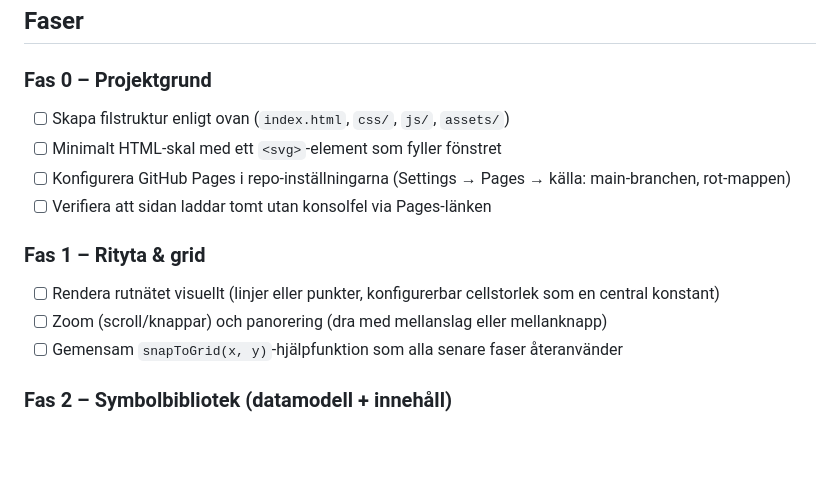
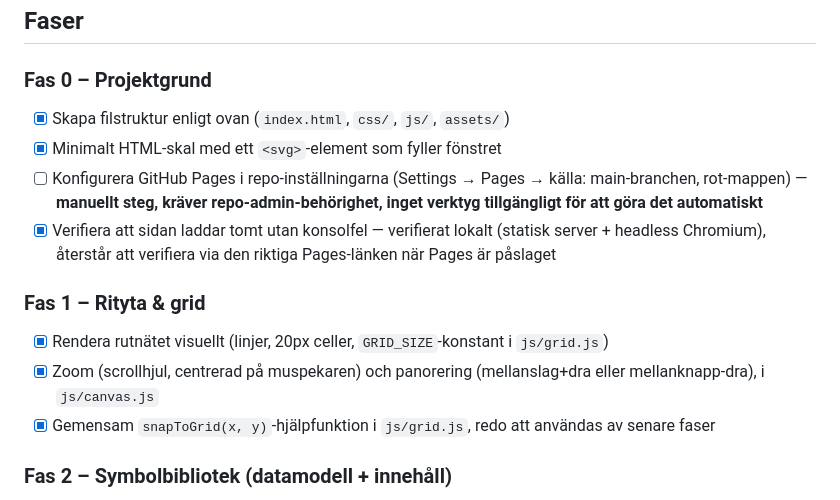
Before and after one commit to Max-Nilsson-code/HTML-elschema-program, a Markdown page: ROADMAP.md, the part around the change. Rendered like a GitHub page; blank space fills up the shorter version.

Commit message:
Bocka av klara punkter i Fas 0/1 i roadmapen
Co-Authored-By: Claude Sonnet 5 <noreply@anthropic.com>
Claude-Session: https://claude.ai/code/session_011L2tbQtuVstypECr4eKCHo

```diff
--- a/ROADMAP.md
+++ b/ROADMAP.md
@@ -74,19 +74,23 @@ egen, url-vänlig assets-mapp.
 ## Faser
 
 ### Fas 0 – Projektgrund
-- [ ] Skapa filstruktur enligt ovan (`index.html`, `css/`, `js/`, `assets/`)
-- [ ] Minimalt HTML-skal med ett `<svg>`-element som fyller fönstret
+- [x] Skapa filstruktur enligt ovan (`index.html`, `css/`, `js/`, `assets/`)
+- [x] Minimalt HTML-skal med ett `<svg>`-element som fyller fönstret
 - [ ] Konfigurera GitHub Pages i repo-inställningarna (Settings → Pages →
-      källa: main-branchen, rot-mappen)
-- [ ] Verifiera att sidan laddar tomt utan konsolfel via Pages-länken
+      källa: main-branchen, rot-mappen) — **manuellt steg, kräver
+      repo-admin-behörighet, inget verktyg tillgängligt för att göra det
+      automatiskt**
+- [x] Verifiera att sidan laddar tomt utan konsolfel — verifierat lokalt
+      (statisk server + headless Chromium), återstår att verifiera via den
+      riktiga Pages-länken när Pages är påslaget
 
 ### Fas 1 – Rityta & grid
-- [ ] Rendera rutnätet visuellt (linjer eller punkter, konfigurerbar
-      cellstorlek som en central konstant)
-- [ ] Zoom (scroll/knappar) och panorering (dra med mellanslag eller
-      mellanknapp)
-- [ ] Gemensam `snapToGrid(x, y)`-hjälpfunktion som alla senare faser
-      återanvänder
+- [x] Rendera rutnätet visuellt (linjer, 20px celler, `GRID_SIZE`-konstant i
+      `js/grid.js`)
+- [x] Zoom (scrollhjul, centrerad på muspekaren) och panorering
+      (mellanslag+dra eller mellanknapp-dra), i `js/canvas.js`
+- [x] Gemensam `snapToGrid(x, y)`-hjälpfunktion i `js/grid.js`, redo att
+      användas av senare faser
 
 ### Fas 2 – Symbolbibliotek (datamodell + innehåll)
 - [ ] Definiera datastruktur per symboltyp: SVG-geometri, storlek i
```
